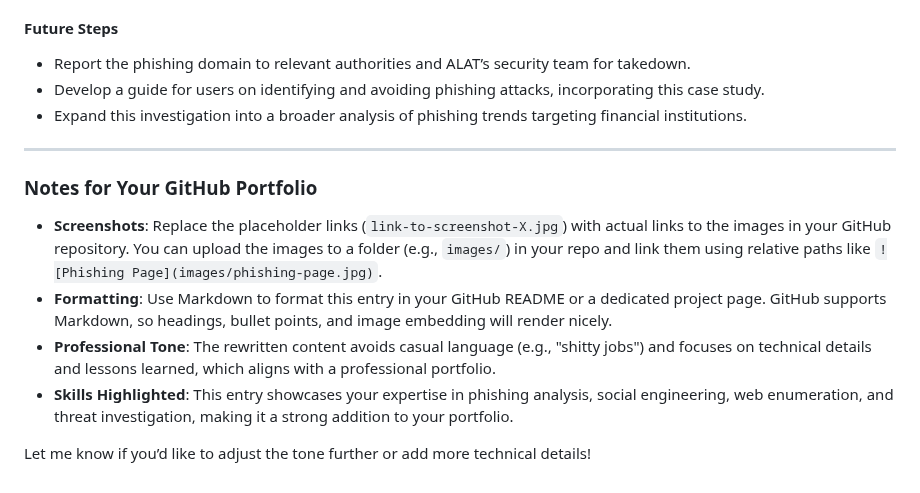
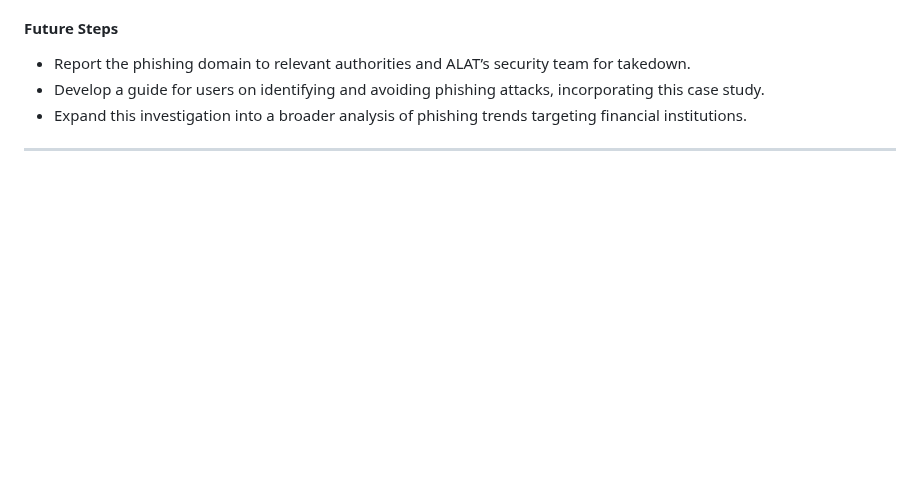
Before and after one commit to Tharisky/Portfolio, a Markdown page: Phishing scam Unravelled ( June 2024)- Alat by Wema/report.md, the part around the change. GitHub-like rendering; blank space fills up the shorter version.

```diff
--- a/Phishing scam Unravelled ( June 2024)- Alat by Wema/report.md
+++ b/Phishing scam Unravelled ( June 2024)- Alat by Wema/report.md
@@ -91,11 +91,3 @@ During a collaborative session with a student, I identified and investigated a s
 - Expand this investigation into a broader analysis of phishing trends targeting financial institutions.
 
 ---
-
-### Notes for Your GitHub Portfolio
-- **Screenshots**: Replace the placeholder links (`link-to-screenshot-X.jpg`) with actual links to the images in your GitHub repository. You can upload the images to a folder (e.g., `images/`) in your repo and link them using relative paths like `![Phishing Page](images/phishing-page.jpg)`.
-- **Formatting**: Use Markdown to format this entry in your GitHub README or a dedicated project page. GitHub supports Markdown, so headings, bullet points, and image embedding will render nicely.
-- **Professional Tone**: The rewritten content avoids casual language (e.g., "shitty jobs") and focuses on technical details and lessons learned, which aligns with a professional portfolio.
-- **Skills Highlighted**: This entry showcases your expertise in phishing analysis, social engineering, web enumeration, and threat investigation, making it a strong addition to your portfolio.
-
-Let me know if you’d like to adjust the tone further or add more technical details!
```
